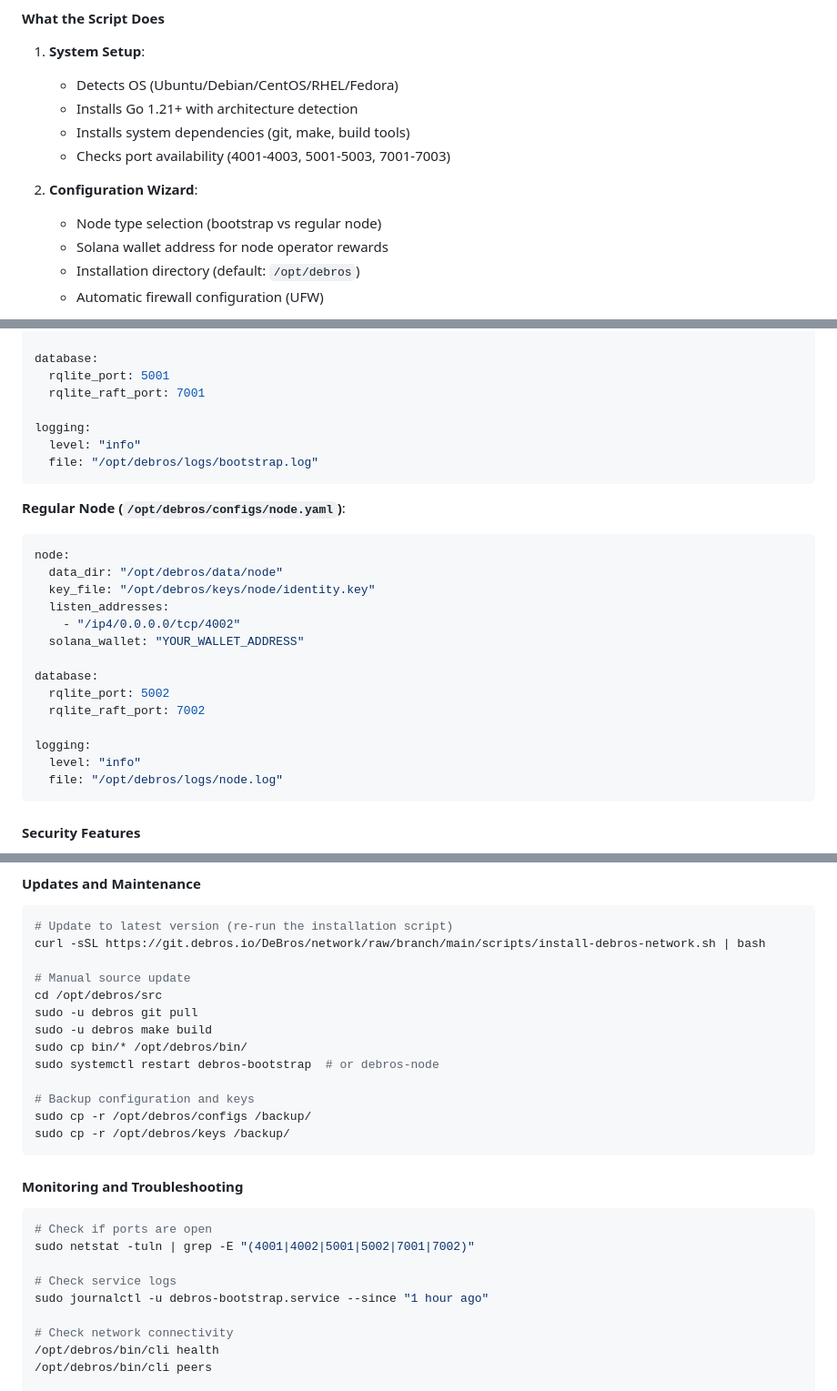
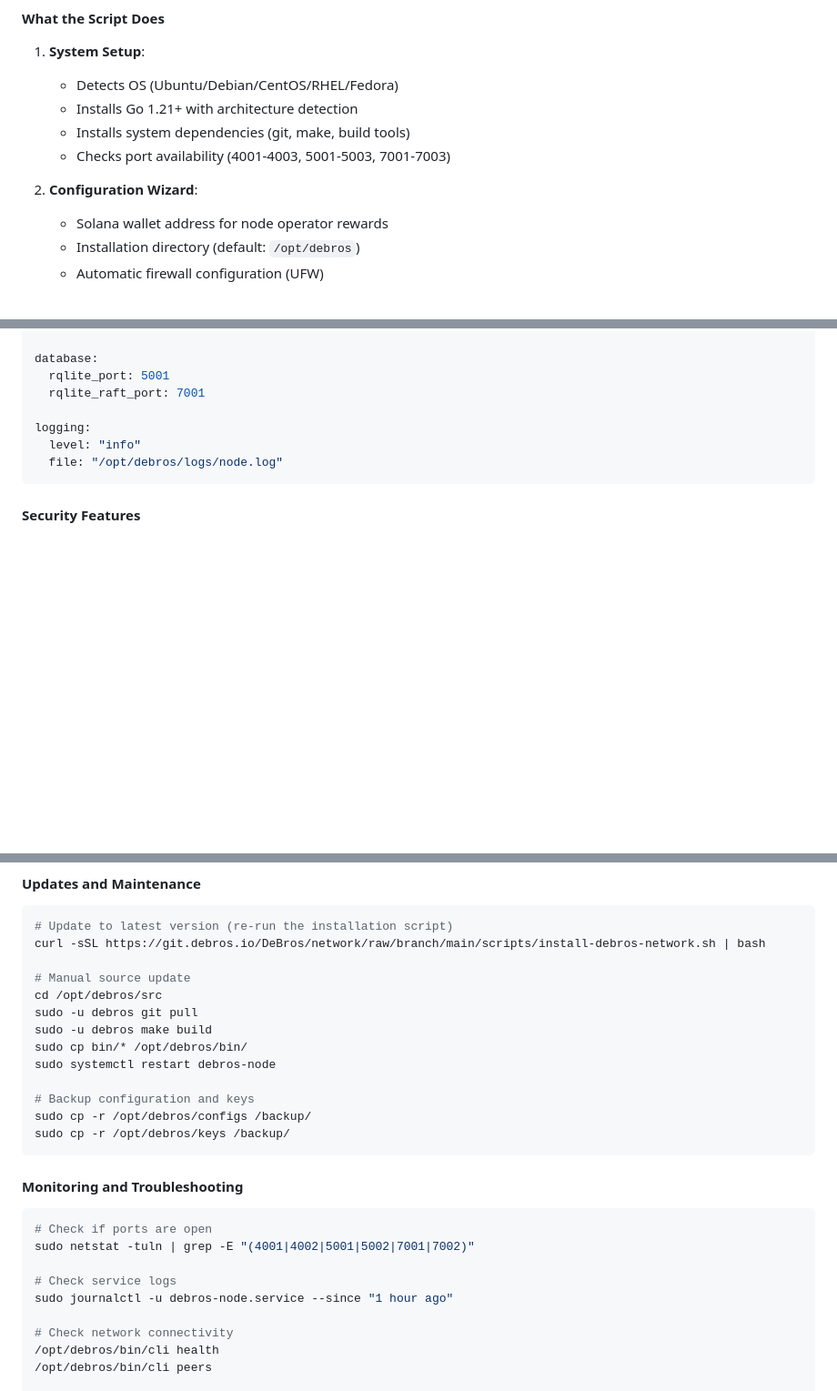
Before and after one commit to DeBrosOfficial/network, a Markdown page: README.md, 3 parts joined by grey strips. Shown at 91% size. Rendered like a GitHub page; blank space fills up the shorter version.

````diff
--- a/README.md
+++ b/README.md
@@ -288,7 +288,6 @@ curl -sSL https://git.debros.io/DeBros/network/raw/branch/main/scripts/install-d
 
 2. **Configuration Wizard**:
 
-   - Node type selection (bootstrap vs regular node)
    - Solana wallet address for node operator rewards
    - Installation directory (default: `/opt/debros`)
    - Automatic firewall configuration (UFW)
@@ -395,25 +382,6 @@ node:
 database:
   rqlite_port: 5001
   rqlite_raft_port: 7001
-
-logging:
-  level: "info"
-  file: "/opt/debros/logs/bootstrap.log"
-```
-
-**Regular Node (`/opt/debros/configs/node.yaml`)**:
-
-```yaml
-node:
-  data_dir: "/opt/debros/data/node"
-  key_file: "/opt/debros/keys/node/identity.key"
-  listen_addresses:
-    - "/ip4/0.0.0.0/tcp/4002"
-  solana_wallet: "YOUR_WALLET_ADDRESS"
-
-database:
-  rqlite_port: 5002
-  rqlite_raft_port: 7002
 
 logging:
   level: "info"
@@ -448,7 +416,7 @@ cd /opt/debros/src
 sudo -u debros git pull
 sudo -u debros make build
 sudo cp bin/* /opt/debros/bin/
-sudo systemctl restart debros-bootstrap  # or debros-node
+sudo systemctl restart debros-node
 
 # Backup configuration and keys
 sudo cp -r /opt/debros/configs /backup/
@@ -462,7 +430,7 @@ sudo cp -r /opt/debros/keys /backup/
 sudo netstat -tuln | grep -E "(4001|4002|5001|5002|7001|7002)"
 
 # Check service logs
-sudo journalctl -u debros-bootstrap.service --since "1 hour ago"
+sudo journalctl -u debros-node.service --since "1 hour ago"
 
 # Check network connectivity
 /opt/debros/bin/cli health
````
Also changed, not shown: other parts of README.md (+16 -28 lines).
